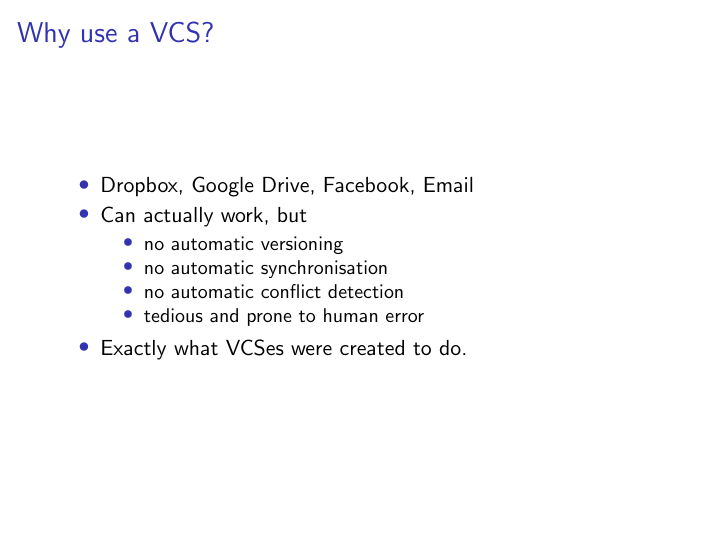
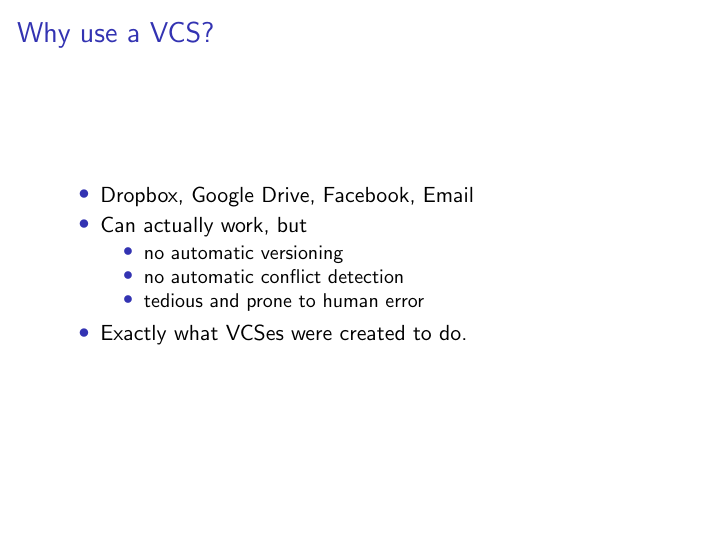
Before and after one commit to samcaulfield/git-tutorial, LaTeX slides (git-tutorial.tex): page 24 of 129 before the commit and page 23 of 128 after it. Compiled offline with pdfLaTeX.

Commit message:
remove lie

```diff
--- a/git-tutorial.tex
+++ b/git-tutorial.tex
@@ -73,8 +73,6 @@ Our weekly meetings are on Wednesdays at 1pm in room 5033 (Arts Block).
 	\begin{itemize}
 	\pause
 	\item no automatic versioning
-	\pause
-	\item no automatic synchronisation
 	\pause
 	\item no automatic conflict detection
 	\pause
```
